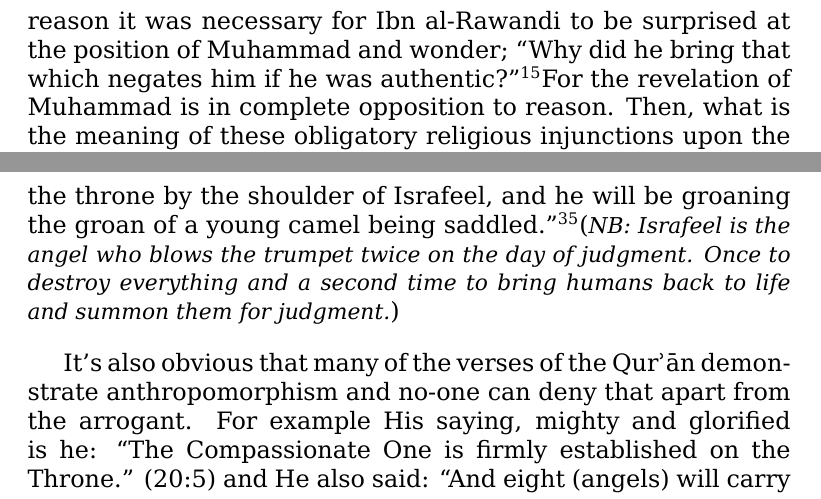
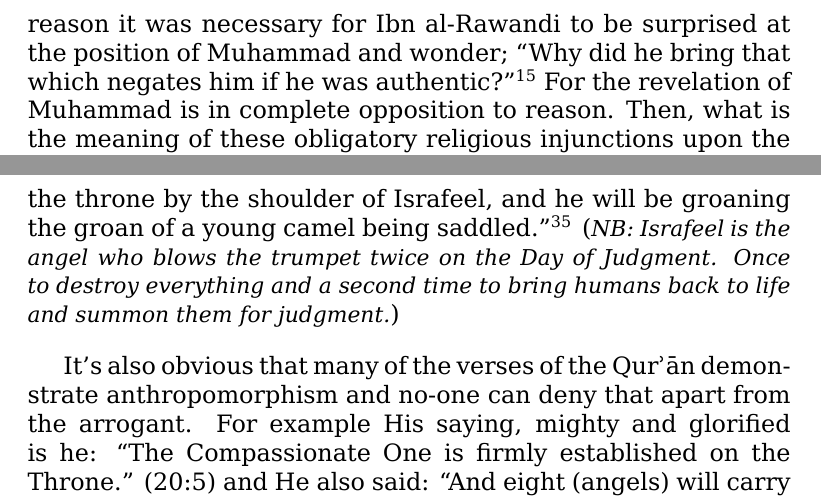
Before and after one commit to alsanaaziz/salam, a LaTeX thesis (books/My_Ordeal_With_The_Quran.tex): two parts of pages 30 and 38 of 61, joined at a grey line, cut so that both start at the same text. Compiled offline with XeLaTeX.

Commit message:
books: fixed some footnotemarks.

```diff
--- a/books/My_Ordeal_With_The_Quran.tex
+++ b/books/My_Ordeal_With_The_Quran.tex
@@ -660,10 +660,12 @@ majesty of Reason.”\footnotemark
 So Reason should be used to analyse Prophethood. Either the teachings of the
 Prophet agree with Reason, and in that case there is no need for it because
 Reason is in no need of it, or it contradicts reason in which case it is false.
-For that reason it was necessary for Ibn al-Rawandi to be surprised at the
-position of Muhammad and wonder; “Why did he bring that which negates him if he
-was authentic?”\footnotemark For the revelation of Muhammad is in complete
-opposition to reason. Then, what is the meaning of these obligatory religious
+For that reason it was necessary for Ibn al-Rawandi to be surprised
+at the position of Muhammad and wonder;
+“Why did he bring that which negates him
+if he was authentic?”\footnotemark{}\@
+For the revelation of Muhammad is in complete opposition to reason.
+Then, what is the meaning of these obligatory religious
 injunctions upon the Muslim, such as ritual washing, and prayer and
 circumambulating around the Ka\`abah and visiting the holy sites?
 
@@ -991,8 +993,9 @@ the cold of his fingertips on my chest.”\footnotemark
 \footnotetext{Quote from the previous reference p.\ 214.
 (\ar{الثَنْدَوَة} is the flesh between the nipples.)}
 and his saying “Beside the throne by the shoulder of Israfeel,
-and he will be groaning the groan of a young camel being saddled.”\footnotemark
-(\NB{Israfeel is the angel who blows the trumpet twice on the day of judgment.
+and he will be groaning the groan of a young camel being saddled.”%
+\footnotemark{}
+(\NB{Israfeel is the angel who blows the trumpet twice on the Day of Judgment.
 Once to destroy everything and a second time to bring humans back to life and
 summon them for judgment.})
 
```
Also changed, not shown: books/My_Ordeal_With_The_Quran.tex (6 more changed lines).
